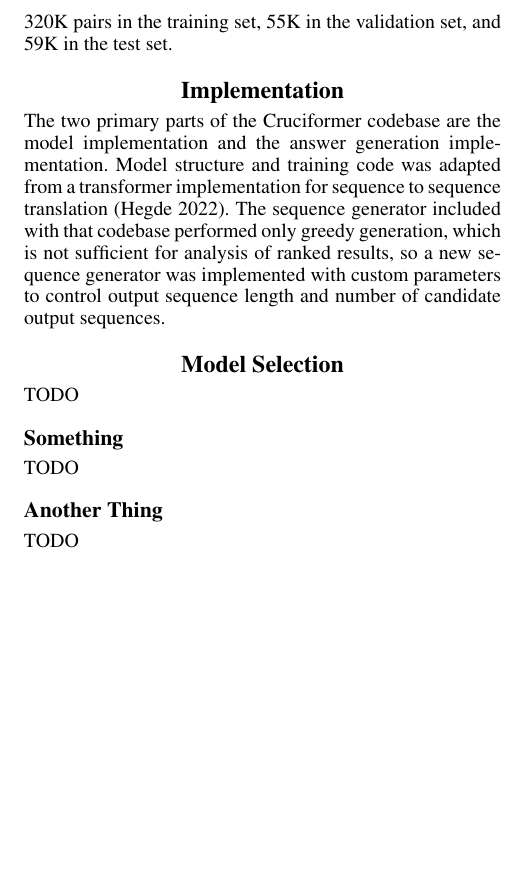
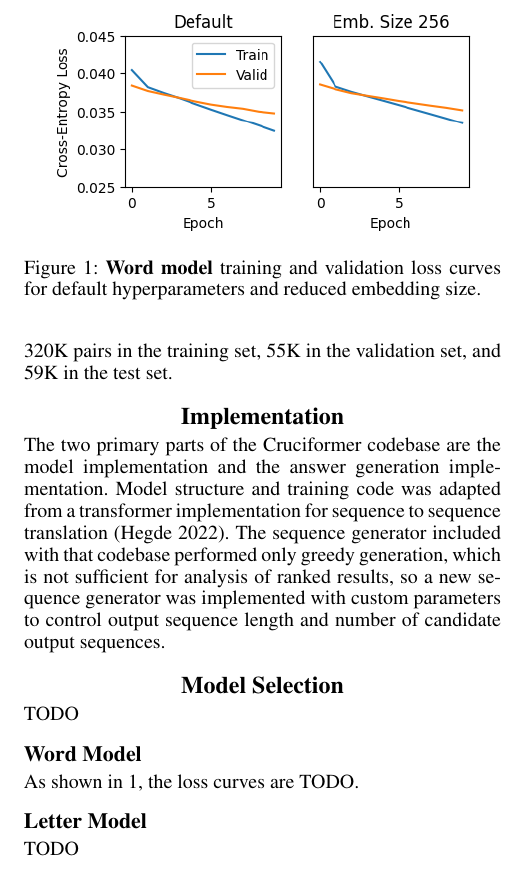
Before and after one commit to mike10004/csgy6953-fp1, a LaTeX paper (report/dlfp-report.tex): part of one column of page 2 of 2 before the commit and part of one column of page 2 of 3 after it, cut at the place of the change, the shorter picture padded with empty space. Compiled offline with pdfLaTeX.

Commit message:
report: fix figures

```diff
--- a/report/dlfp-report.tex
+++ b/report/dlfp-report.tex
@@ -154,7 +154,10 @@ The two primary parts of the Cruciformer codebase are the model implementation a
 
 TODO
 
-\subsection{Something}
-\label{subsec:something}
+\begin{figure}[t]
+\centering
+\includegraphics[width=0.9\columnwidth]{fig-onemark-loss-default-and-embsize}
+\caption{\textbf{Word model} training and validation loss curves for default hyperparameters and reduced embedding size.}
+\label{fig:fig1}
+\end{figure}
 
-TODO
@@ -161,6 +168,13 @@ TODO
+\label{fig:fig2}
+\end{figure*}
 
-\subsection{Another Thing}
-\label{subsec:another}
+\subsection{Word Model}
+\label{subsec:word}
+
+As shown in~\ref{fig:fig1}, the loss curves are TODO.
+
+\subsection{Letter Model}
+\label{subsec:letter}
 
 TODO
 
```
Also changed, not shown: report/fig-onemark-loss-dropout.png, report/dlfp-report.tex (6 more changed lines).
